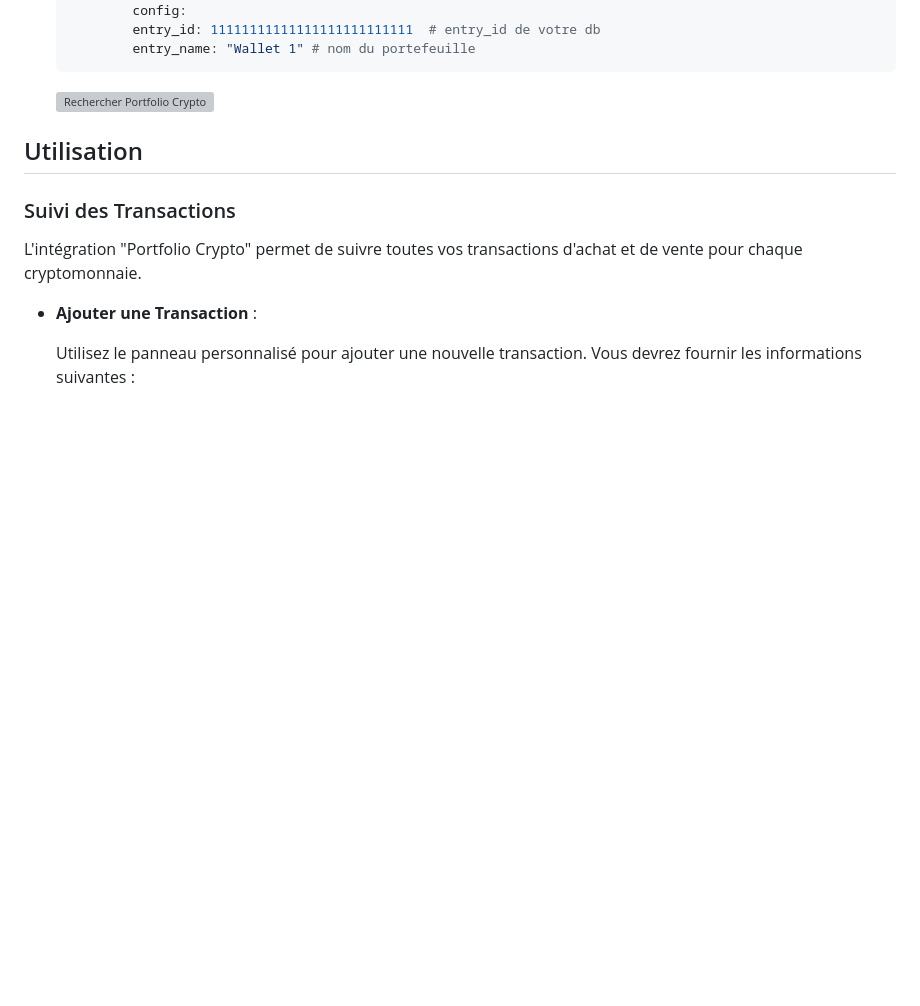
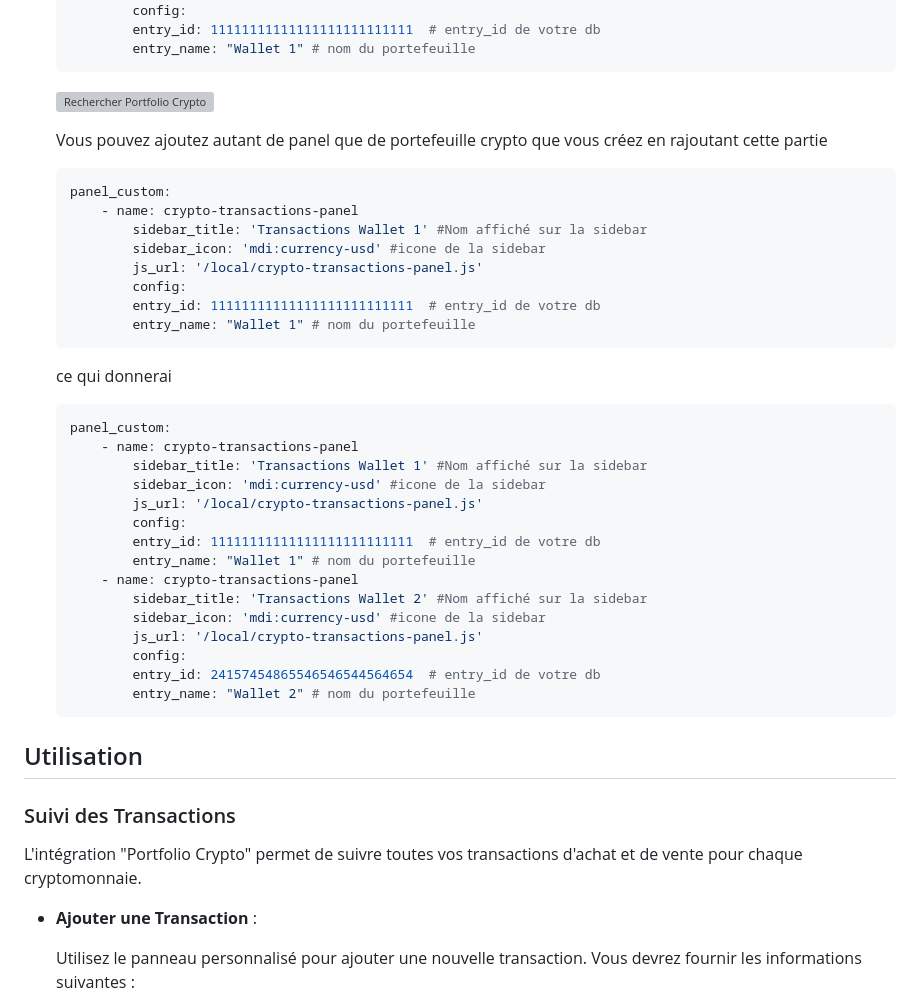
Before and after one commit to telecom4all/Portfolio-Crypto, a Markdown page: README.md, the part around the change. Rendered like a GitHub page; blank space fills up the shorter version; grey boxes are pictures that could not be loaded.

````diff
--- a/README.md
+++ b/README.md
@@ -98,6 +98,38 @@ L'intégration "Portfolio Crypto" permet de gérer et surveiller vos investissem
     ```
    ![Rechercher Portfolio Crypto](images/39.png)
 
+    Vous pouvez ajoutez autant de panel que de portefeuille crypto que vous créez en rajoutant cette partie
+
+    ```yaml
+    panel_custom:
+        - name: crypto-transactions-panel
+            sidebar_title: 'Transactions Wallet 1' #Nom affiché sur la sidebar
+            sidebar_icon: 'mdi:currency-usd' #icone de la sidebar
+            js_url: '/local/crypto-transactions-panel.js'
+            config:
+            entry_id: 11111111111111111111111111  # entry_id de votre db
+            entry_name: "Wallet 1" # nom du portefeuille
+    ```
+
+    ce qui donnerai
+
+    ```yaml
+    panel_custom:
+        - name: crypto-transactions-panel
+            sidebar_title: 'Transactions Wallet 1' #Nom affiché sur la sidebar
+            sidebar_icon: 'mdi:currency-usd' #icone de la sidebar
+            js_url: '/local/crypto-transactions-panel.js'
+            config:
+            entry_id: 11111111111111111111111111  # entry_id de votre db
+            entry_name: "Wallet 1" # nom du portefeuille
+        - name: crypto-transactions-panel
+            sidebar_title: 'Transactions Wallet 2' #Nom affiché sur la sidebar
+            sidebar_icon: 'mdi:currency-usd' #icone de la sidebar
+            js_url: '/local/crypto-transactions-panel.js'
+            config:
+            entry_id: 24157454865546546544564654  # entry_id de votre db
+            entry_name: "Wallet 2" # nom du portefeuille
+    ```
 
 ## Utilisation
 
````
